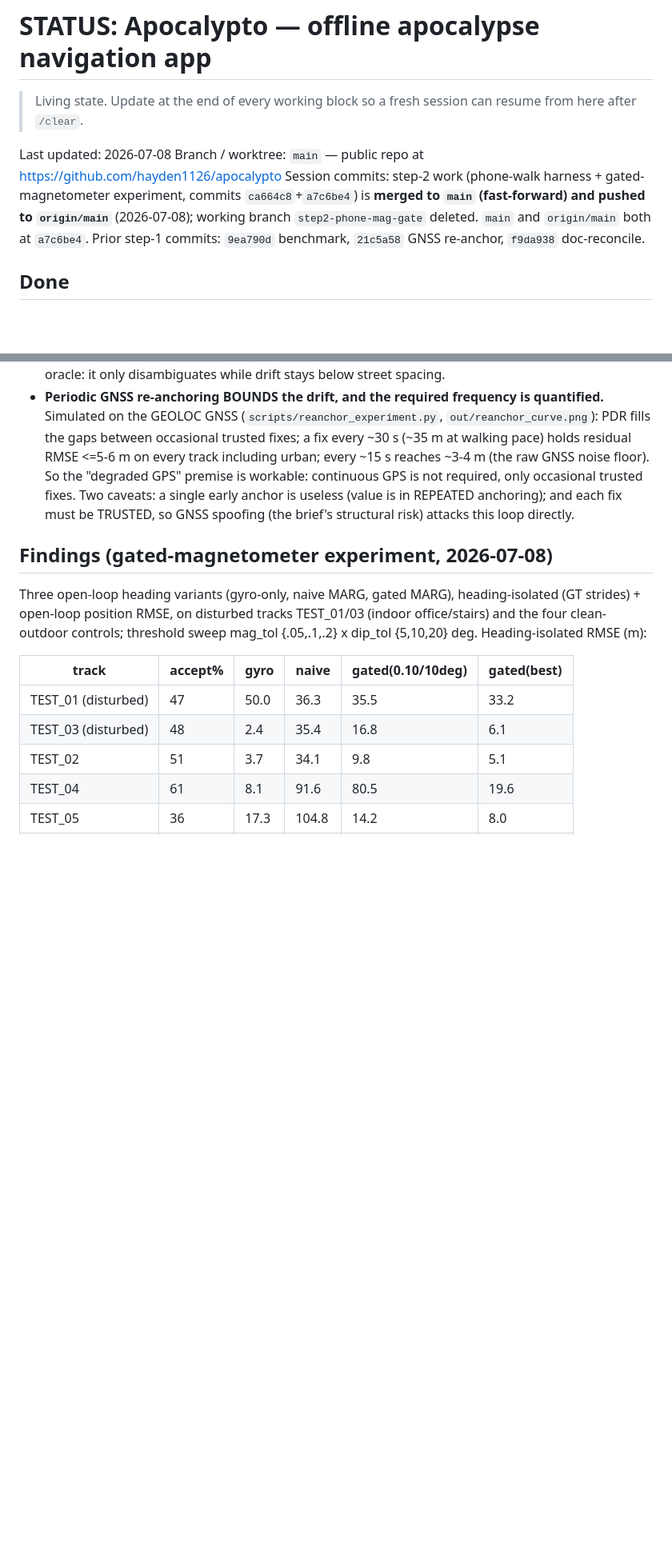
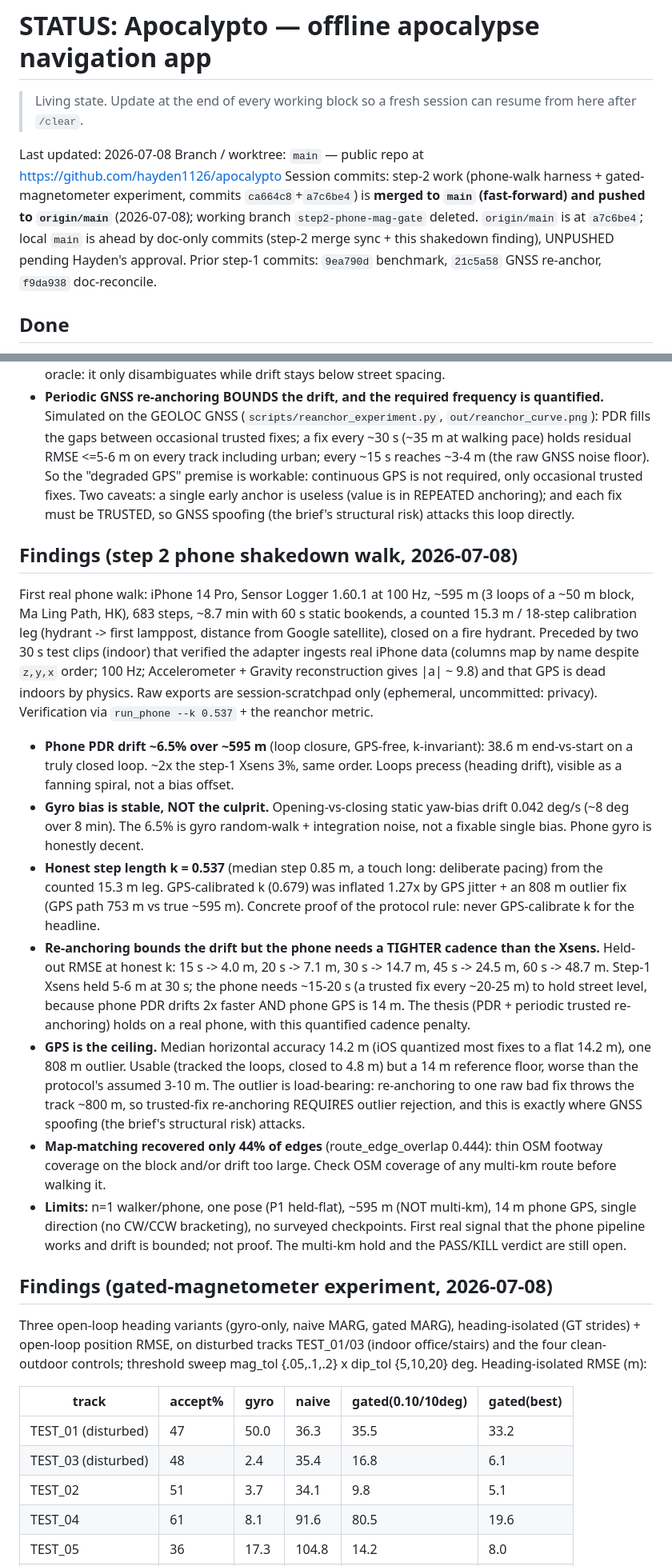
Before and after one commit to hayden1126/apocalypto, a Markdown page: STATUS.md, 2 parts joined by grey strips. Shown at 80% size. Rendered like a GitHub page; blank space fills up the shorter version.

Commit message:
STATUS: record step-2 phone shakedown finding (595 m walk, ~6.5% drift, re-anchor cadence)

```diff
--- a/STATUS.md
+++ b/STATUS.md
@@ -4,7 +4,7 @@
 
 Last updated: 2026-07-08
 Branch / worktree: `main` — public repo at https://github.com/hayden1126/apocalypto
-Session commits: step-2 work (phone-walk harness + gated-magnetometer experiment, commits `ca664c8`+`a7c6be4`) is **merged to `main` (fast-forward) and pushed to `origin/main`** (2026-07-08); working branch `step2-phone-mag-gate` deleted. `main` and `origin/main` both at `a7c6be4`. Prior step-1 commits: `9ea790d` benchmark, `21c5a58` GNSS re-anchor, `f9da938` doc-reconcile.
+Session commits: step-2 work (phone-walk harness + gated-magnetometer experiment, commits `ca664c8`+`a7c6be4`) is **merged to `main` (fast-forward) and pushed to `origin/main`** (2026-07-08); working branch `step2-phone-mag-gate` deleted. `origin/main` is at `a7c6be4`; local `main` is ahead by doc-only commits (step-2 merge sync + this shakedown finding), UNPUSHED pending Hayden's approval. Prior step-1 commits: `9ea790d` benchmark, `21c5a58` GNSS re-anchor, `f9da938` doc-reconcile.
 
 ## Done
 - **Git initialized and published.** Public GitHub repo `hayden1126/apocalypto`; initial commit `c2aeedd` (5 files, research phase). Commits use `haydenleung1126@gmail.com` (already public across Hayden's other repos, so no noreply switch).
@@ -28,6 +28,16 @@ Session commits: step-2 work (phone-walk harness + gated-magnetometer experiment
 - **Heading drift is UNBOUNDED without an absolute reference,** so the longest track is the worst. This is the real limiter for the multi-km claim: over km, heading error will exceed street spacing.
 - **Map-matching corrects "which street", not "where along it".** Graph/matcher floor is ~5 m (OSM footway-centerline offset from the actual walked path, the pedestrian-graph pitfall quantified). On dense urban (TEST_05) map-matching recovered ~90% of the correct route and cut cross-track error 10.3 -> 7.2 m, but overall rmse only 18 -> 16.5 m because along-track (step-length) error dominates and matching cannot fix it. On open/parking (TEST_06) it was near-neutral. It is NOT a drift-correction oracle: it only disambiguates while drift stays below street spacing.
 - **Periodic GNSS re-anchoring BOUNDS the drift, and the required frequency is quantified.** Simulated on the GEOLOC GNSS (`scripts/reanchor_experiment.py`, `out/reanchor_curve.png`): PDR fills the gaps between occasional trusted fixes; a fix every ~30 s (~35 m at walking pace) holds residual RMSE <=5-6 m on every track including urban; every ~15 s reaches ~3-4 m (the raw GNSS noise floor). So the "degraded GPS" premise is workable: continuous GPS is not required, only occasional trusted fixes. Two caveats: a single early anchor is useless (value is in REPEATED anchoring); and each fix must be TRUSTED, so GNSS spoofing (the brief's structural risk) attacks this loop directly.
+
+## Findings (step 2 phone shakedown walk, 2026-07-08)
+First real phone walk: iPhone 14 Pro, Sensor Logger 1.60.1 at 100 Hz, ~595 m (3 loops of a ~50 m block, Ma Ling Path, HK), 683 steps, ~8.7 min with 60 s static bookends, a counted 15.3 m / 18-step calibration leg (hydrant -> first lamppost, distance from Google satellite), closed on a fire hydrant. Preceded by two 30 s test clips (indoor) that verified the adapter ingests real iPhone data (columns map by name despite `z,y,x` order; 100 Hz; Accelerometer + Gravity reconstruction gives |a| ~ 9.8) and that GPS is dead indoors by physics. Raw exports are session-scratchpad only (ephemeral, uncommitted: privacy). Verification via `run_phone --k 0.537` + the reanchor metric.
+- **Phone PDR drift ~6.5% over ~595 m** (loop closure, GPS-free, k-invariant): 38.6 m end-vs-start on a truly closed loop. ~2x the step-1 Xsens 3%, same order. Loops precess (heading drift), visible as a fanning spiral, not a bias offset.
+- **Gyro bias is stable, NOT the culprit.** Opening-vs-closing static yaw-bias drift 0.042 deg/s (~8 deg over 8 min). The 6.5% is gyro random-walk + integration noise, not a fixable single bias. Phone gyro is honestly decent.
+- **Honest step length k = 0.537** (median step 0.85 m, a touch long: deliberate pacing) from the counted 15.3 m leg. GPS-calibrated k (0.679) was inflated 1.27x by GPS jitter + an 808 m outlier fix (GPS path 753 m vs true ~595 m). Concrete proof of the protocol rule: never GPS-calibrate k for the headline.
+- **Re-anchoring bounds the drift but the phone needs a TIGHTER cadence than the Xsens.** Held-out RMSE at honest k: 15 s -> 4.0 m, 20 s -> 7.1 m, 30 s -> 14.7 m, 45 s -> 24.5 m, 60 s -> 48.7 m. Step-1 Xsens held 5-6 m at 30 s; the phone needs ~15-20 s (a trusted fix every ~20-25 m) to hold street level, because phone PDR drifts 2x faster AND phone GPS is 14 m. The thesis (PDR + periodic trusted re-anchoring) holds on a real phone, with this quantified cadence penalty.
+- **GPS is the ceiling.** Median horizontal accuracy 14.2 m (iOS quantized most fixes to a flat 14.2 m), one 808 m outlier. Usable (tracked the loops, closed to 4.8 m) but a 14 m reference floor, worse than the protocol's assumed 3-10 m. The outlier is load-bearing: re-anchoring to one raw bad fix throws the track ~800 m, so trusted-fix re-anchoring REQUIRES outlier rejection, and this is exactly where GNSS spoofing (the brief's structural risk) attacks.
+- **Map-matching recovered only 44% of edges** (route_edge_overlap 0.444): thin OSM footway coverage on the block and/or drift too large. Check OSM coverage of any multi-km route before walking it.
+- **Limits:** n=1 walker/phone, one pose (P1 held-flat), ~595 m (NOT multi-km), 14 m phone GPS, single direction (no CW/CCW bracketing), no surveyed checkpoints. First real signal that the phone pipeline works and drift is bounded; not proof. The multi-km hold and the PASS/KILL verdict are still open.
 
 ## Findings (gated-magnetometer experiment, 2026-07-08)
 Three open-loop heading variants (gyro-only, naive MARG, gated MARG), heading-isolated (GT strides) + open-loop position RMSE, on disturbed tracks TEST_01/03 (indoor office/stairs) and the four clean-outdoor controls; threshold sweep mag_tol {.05,.1,.2} x dip_tol {5,10,20} deg. Heading-isolated RMSE (m):
```
Also changed, not shown: other parts of STATUS.md (+3 -3 lines).
